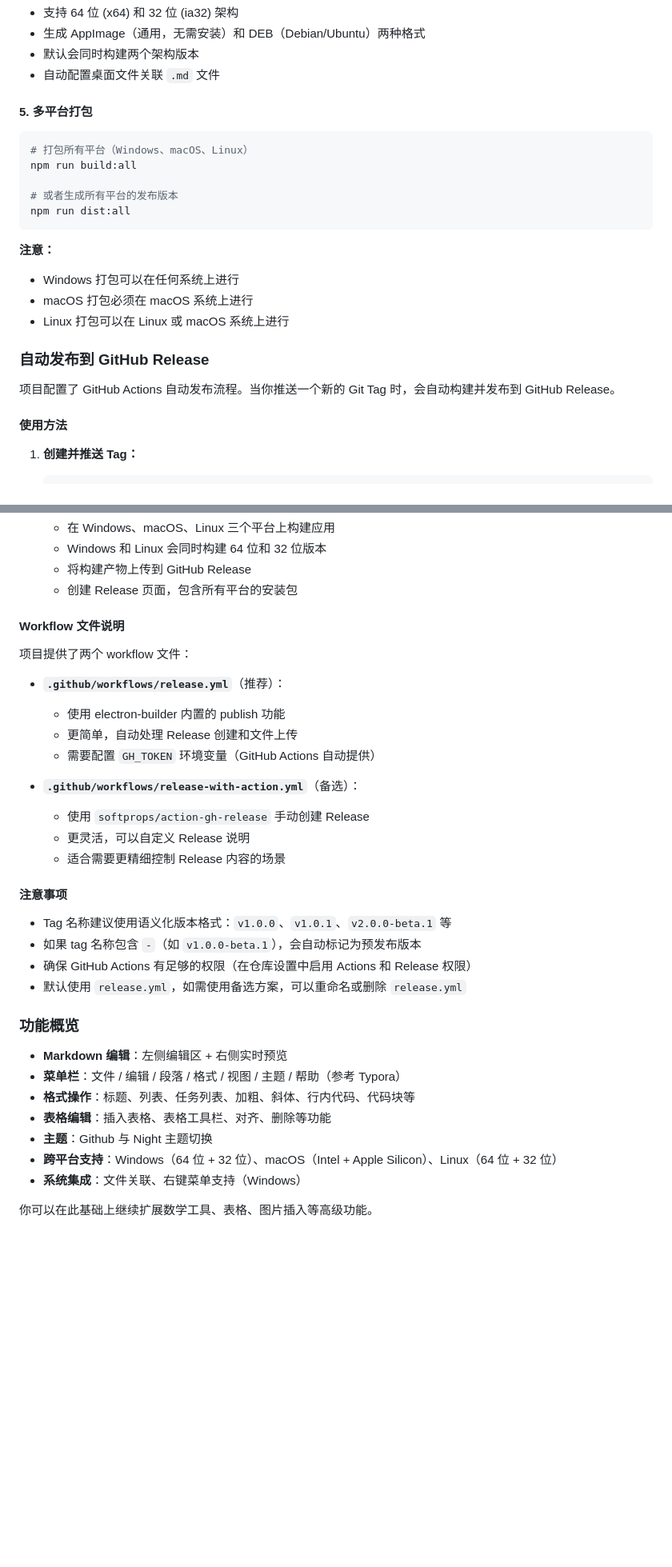
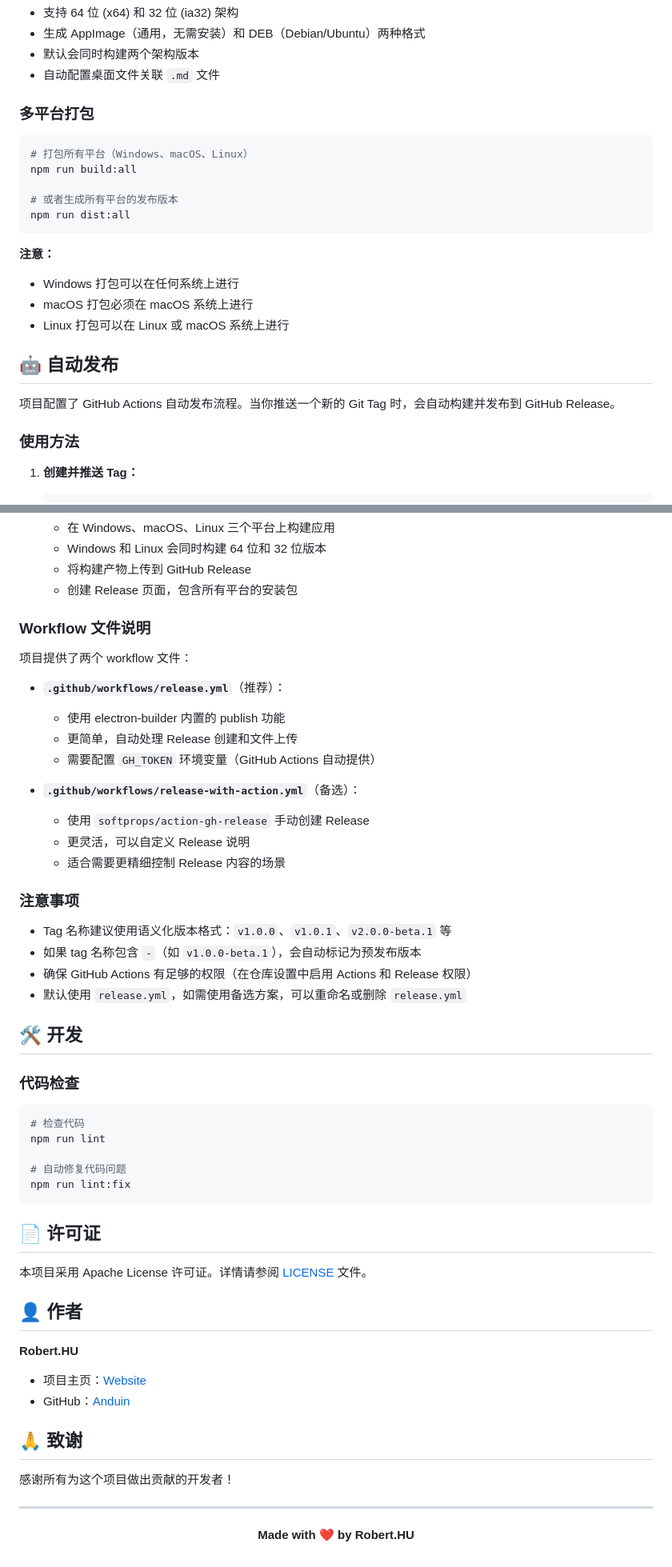
Before and after one commit to HobartTimothy/Anduin, a Markdown page: README.md, 2 parts joined by grey strips. Shown at 80% size. Rendered like a GitHub page; blank space fills up the shorter version.

````diff
--- a/README.md
+++ b/README.md
@@ -83,7 +132,7 @@ npm run build:linux -- --dir
 - 默认会同时构建两个架构版本
 - 自动配置桌面文件关联 `.md` 文件
 
-#### 5. 多平台打包
+### 多平台打包
 
 ```bash
 # 打包所有平台（Windows、macOS、Linux）
@@ -98,11 +147,11 @@ npm run dist:all
 - macOS 打包必须在 macOS 系统上进行
 - Linux 打包可以在 Linux 或 macOS 系统上进行
 
-### 自动发布到 GitHub Release
+## 🤖 自动发布
 
 项目配置了 GitHub Actions 自动发布流程。当你推送一个新的 Git Tag 时，会自动构建并发布到 GitHub Release。
 
-#### 使用方法
+### 使用方法
 
 1. **创建并推送 Tag：**
    ```bash
@@ -121,7 +170,7 @@ npm run dist:all
    - 将构建产物上传到 GitHub Release
    - 创建 Release 页面，包含所有平台的安装包
 
-#### Workflow 文件说明
+### Workflow 文件说明
 
 项目提供了两个 workflow 文件：
 
@@ -135,21 +184,43 @@ npm run dist:all
   - 更灵活，可以自定义 Release 说明
   - 适合需要更精细控制 Release 内容的场景
 
-#### 注意事项
+### 注意事项
 
 - Tag 名称建议使用语义化版本格式：`v1.0.0`、`v1.0.1`、`v2.0.0-beta.1` 等
 - 如果 tag 名称包含 `-`（如 `v1.0.0-beta.1`），会自动标记为预发布版本
 - 确保 GitHub Actions 有足够的权限（在仓库设置中启用 Actions 和 Release 权限）
 - 默认使用 `release.yml`，如需使用备选方案，可以重命名或删除 `release.yml`
 
-### 功能概览
+## 🛠️ 开发
 
-- **Markdown 编辑**：左侧编辑区 + 右侧实时预览
-- **菜单栏**：文件 / 编辑 / 段落 / 格式 / 视图 / 主题 / 帮助（参考 Typora）
-- **格式操作**：标题、列表、任务列表、加粗、斜体、行内代码、代码块等
-- **表格编辑**：插入表格、表格工具栏、对齐、删除等功能
-- **主题**：Github 与 Night 主题切换
-- **跨平台支持**：Windows（64 位 + 32 位）、macOS（Intel + Apple Silicon）、Linux（64 位 + 32 位）
-- **系统集成**：文件关联、右键菜单支持（Windows）
+### 代码检查
 
-你可以在此基础上继续扩展数学工具、表格、图片插入等高级功能。
+```bash
+# 检查代码
+npm run lint
+
+# 自动修复代码问题
+npm run lint:fix
+```
+
+## 📄 许可证
+
+本项目采用 Apache License 许可证。详情请参阅 [LICENSE](LICENSE) 文件。
+
+## 👤 作者
+
+**Robert.HU**
+
+- 项目主页：[Website](#)
+- GitHub：[Anduin](#)
+
+## 🙏 致谢
+
+感谢所有为这个项目做出贡献的开发者！
+
+---
+
+<div align="center">
+
+**Made with ❤️ by Robert.HU**
+
````
Also changed, not shown: other parts of README.md (+62 -12 lines).
